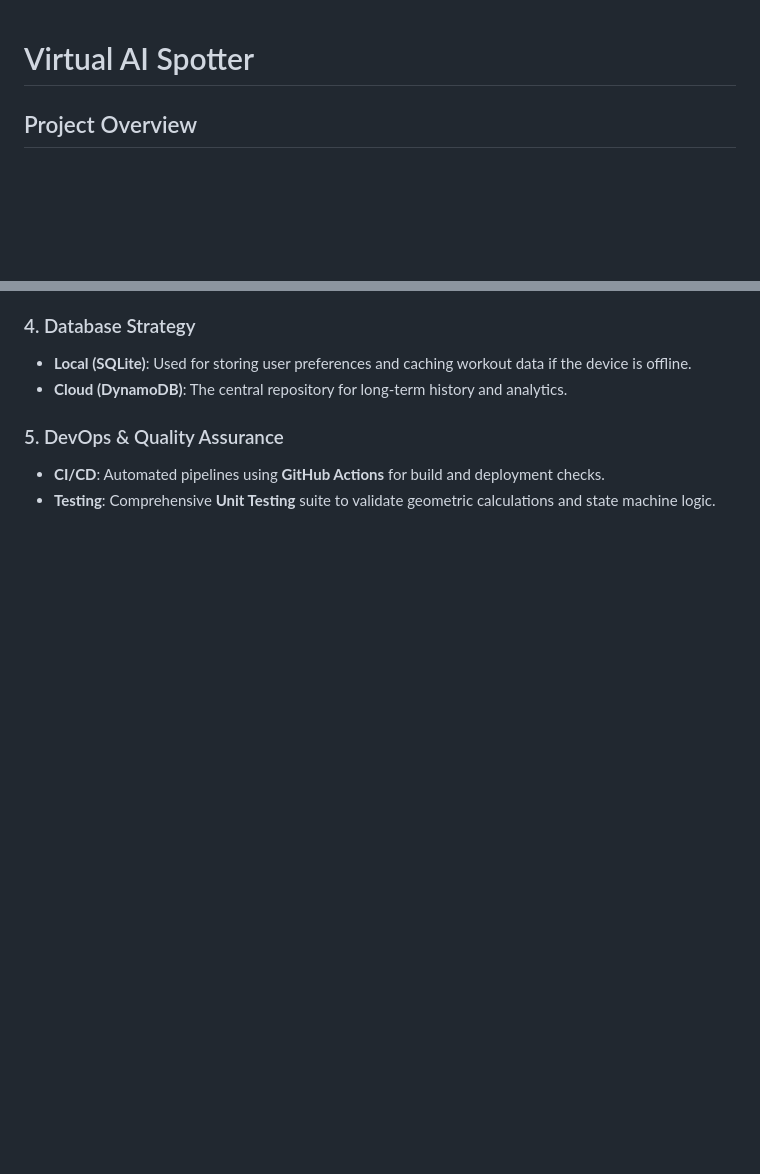
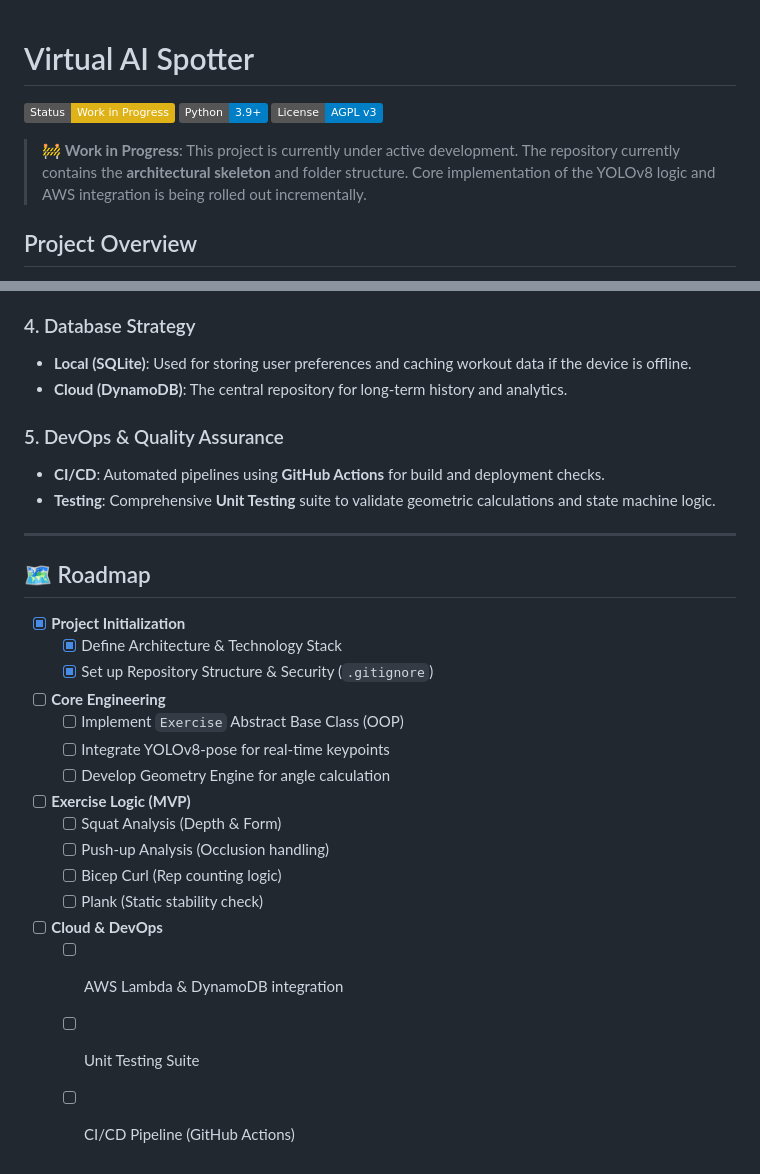
Before and after one commit to SimoneAndreaCilia/Virtual-AI-Spotter, a Markdown page: README.md, 2 parts joined by grey strips. GitHub-like rendering; badges without logos; blank space fills up the shorter version.

Commit message:
update:README

```diff
--- a/README.md
+++ b/README.md
@@ -1,4 +1,10 @@
 # Virtual AI Spotter
+
+![Status](https://img.shields.io/badge/Status-Work_in_Progress-yellow)
+![Python](https://img.shields.io/badge/Python-3.9%2B-blue)
+![License](https://img.shields.io/badge/License-AGPL_v3-blue.svg)
+
+> 🚧 **Work in Progress**: This project is currently under active development. The repository currently contains the **architectural skeleton** and folder structure. Core implementation of the YOLOv8 logic and AWS integration is being rolled out incrementally.
 
 ## Project Overview
 **Virtual AI Spotter** is a real-time Computer Vision assistant designed to act as an intelligent personal trainer. It utilizes state-of-the-art Deep Learning and geometric analysis to provide automatic repetition counting, exercise suggestions, and instant feedback on execution form.
@@ -64,3 +70,24 @@ The system employs a hybrid approach to balance latency and data persistence:
 ### 5. DevOps & Quality Assurance
 *   **CI/CD**: Automated pipelines using **GitHub Actions** for build and deployment checks.
 *   **Testing**: Comprehensive **Unit Testing** suite to validate geometric calculations and state machine logic.
+
+---
+
+## 🗺️ Roadmap
+
+- [x] **Project Initialization**
+    - [x] Define Architecture & Technology Stack
+    - [x] Set up Repository Structure & Security (`.gitignore`)
+- [ ] **Core Engineering**
+    - [ ] Implement `Exercise` Abstract Base Class (OOP)
+    - [ ] Integrate YOLOv8-pose for real-time keypoints
+    - [ ] Develop Geometry Engine for angle calculation
+- [ ] **Exercise Logic (MVP)**
+    - [ ] Squat Analysis (Depth & Form)
+    - [ ] Push-up Analysis (Occlusion handling)
+    - [ ] Bicep Curl (Rep counting logic)
+    - [ ] Plank (Static stability check)
+- [ ] **Cloud & DevOps**
+    - [ ] AWS Lambda & DynamoDB integration
+    - [ ] Unit Testing Suite
+    - [ ] CI/CD Pipeline (GitHub Actions)
```
